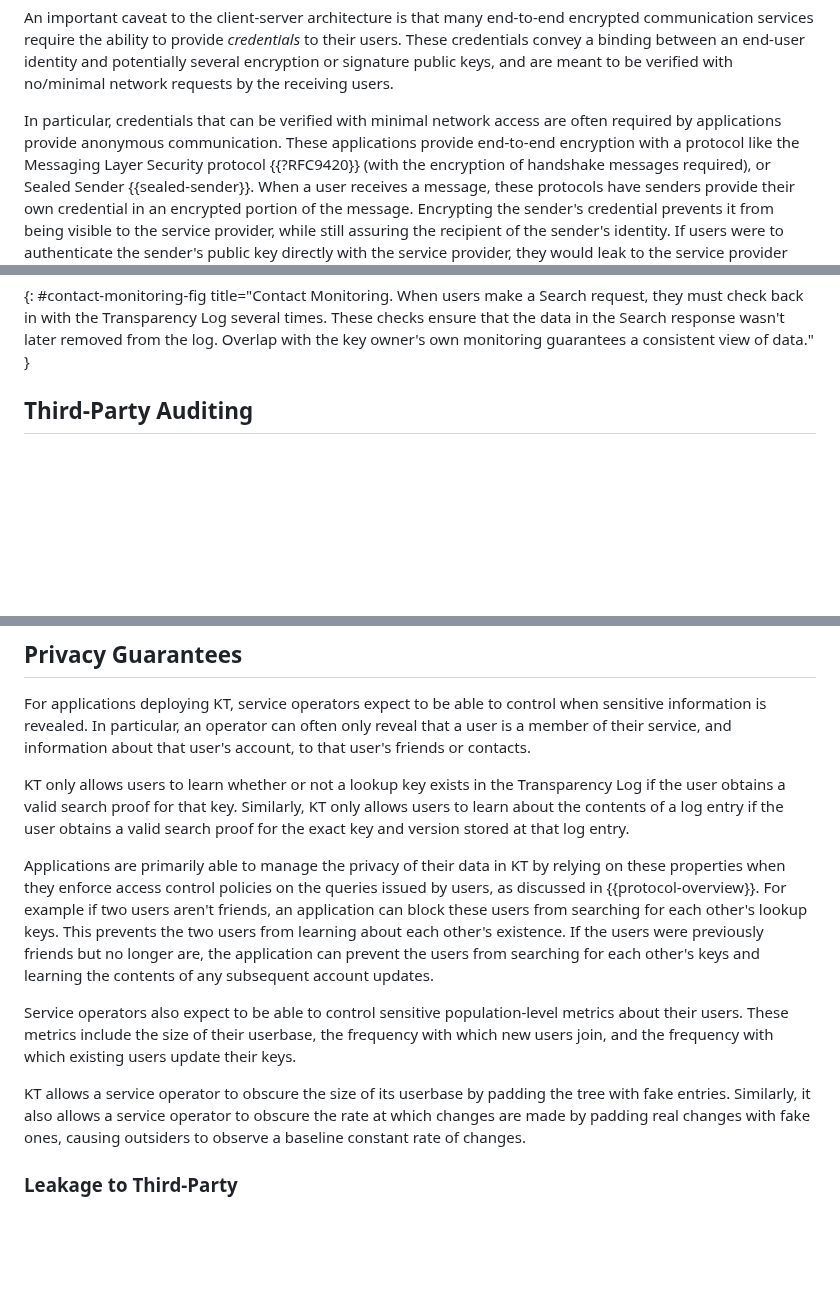
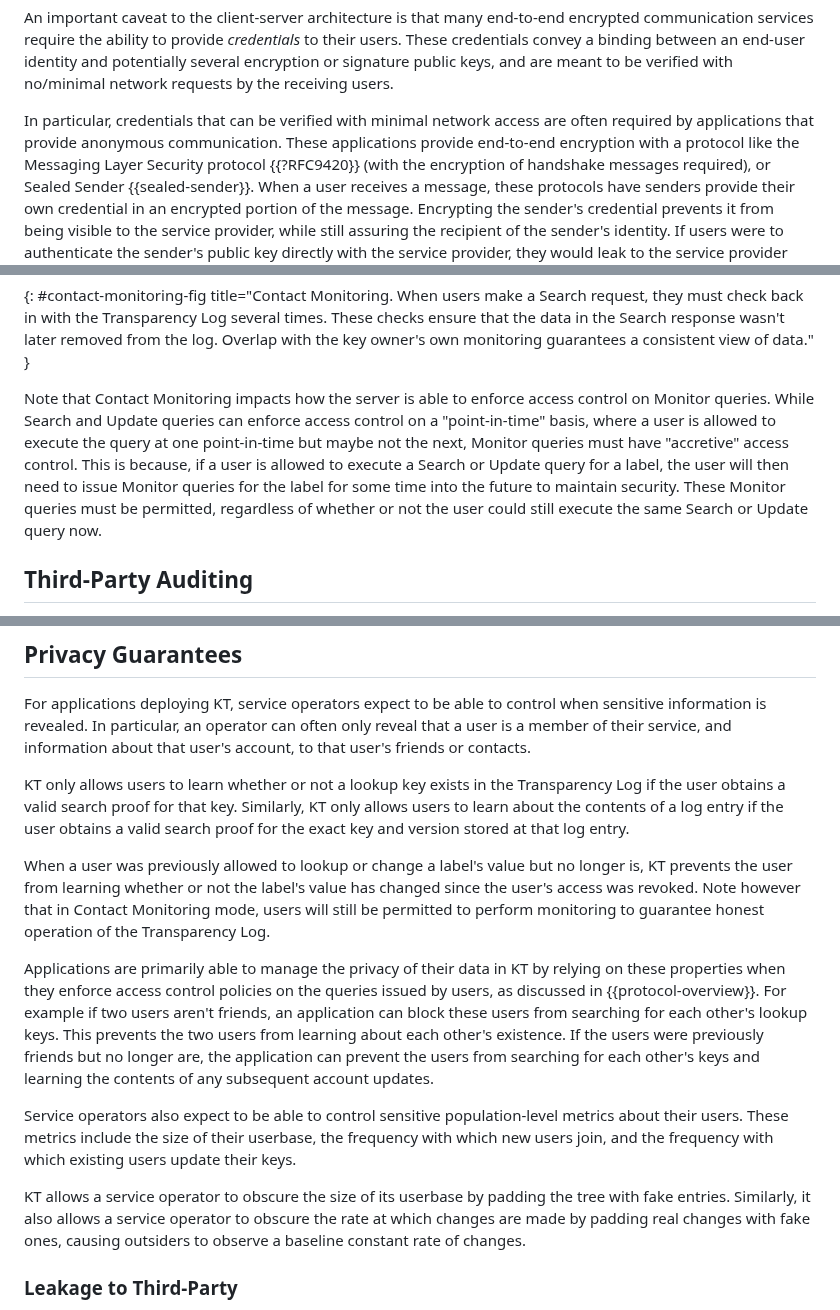
Before and after one commit to ietf-wg-keytrans/draft-arch, a Markdown page: draft-ietf-keytrans-architecture.md, 3 parts joined by grey strips. GitHub-like rendering; blank space fills up the shorter version.

Commit message:
Discuss exception to access control

```diff
--- a/draft-ietf-keytrans-architecture.md
+++ b/draft-ietf-keytrans-architecture.md
@@ -211,7 +211,7 @@ potentially several encryption or signature public keys, and are meant to be
 verified with no/minimal network requests by the receiving users.
 
 In particular, credentials that can be verified with minimal network access are
-often required by applications provide anonymous communication. These
+often required by applications that provide anonymous communication. These
 applications provide end-to-end encryption with a protocol
 like the Messaging Layer Security protocol {{?RFC9420}} (with the encryption of
 handshake messages required), or Sealed Sender {{sealed-sender}}. When a user
@@ -414,6 +414,16 @@ request, they must check back in with the Transparency Log several times. These
 checks ensure that the data in the Search response wasn't later removed from the
 log. Overlap with the key owner's own monitoring guarantees a consistent view of
 data." }
+
+Note that Contact Monitoring impacts how the server is able to enforce access
+control on Monitor queries. While Search and Update queries can enforce access
+control on a "point-in-time" basis, where a user is allowed to execute the query
+at one point-in-time but maybe not the next, Monitor queries must have
+"accretive" access control. This is because, if a user is allowed to execute a
+Search or Update query for a label, the user will then need to issue Monitor
+queries for the label for some time into the future to maintain security. These
+Monitor queries must be permitted, regardless of whether or not the user could
+still execute the same Search or Update query now.
 
 ## Third-Party Auditing
 
@@ -664,6 +674,12 @@ Similarly, KT only allows users to learn about the contents of a log entry if
 the user obtains a valid search proof for the exact key and version stored at
 that log entry.
 
+When a user was previously allowed to lookup or change a label's value but no
+longer is, KT prevents the user from learning whether or not the label's value
+has changed since the user's access was revoked. Note however that in Contact
+Monitoring mode, users will still be permitted to perform monitoring to
+guarantee honest operation of the Transparency Log.
+
 Applications are primarily able to manage the privacy of their data in KT by
 relying on these properties when they enforce access control policies on the
 queries issued by users, as discussed in {{protocol-overview}}. For example if
@@ -682,12 +698,6 @@ KT allows a service operator to obscure the size of its userbase by padding the
 tree with fake entries. Similarly, it also allows a service operator to obscure
 the rate at which changes are made by padding real changes with fake ones,
 causing outsiders to observe a baseline constant rate of changes.
-
-<!--
-Unresolved privacy aspects to consider:
-- Whether hiding that a key has previously existed in the log or not, from new
-  owners of that key.
--->
 
 ### Leakage to Third-Party
 
```
